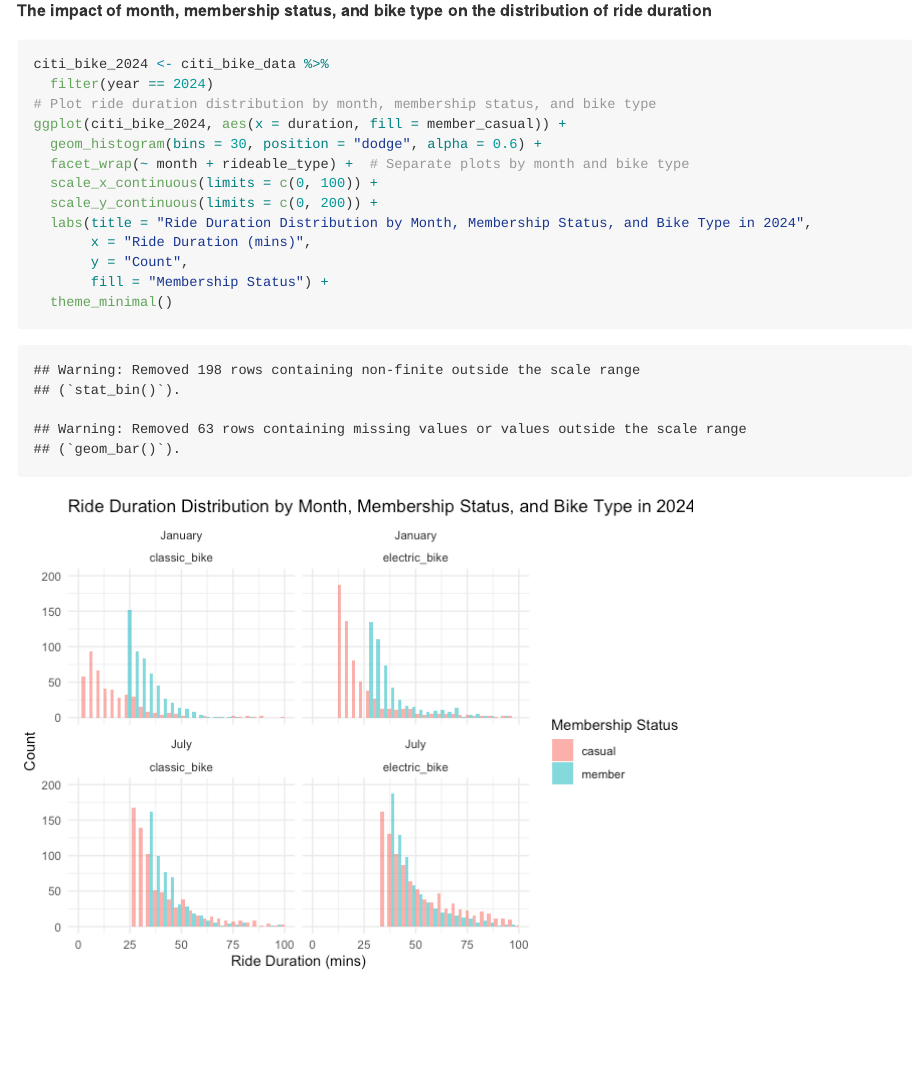
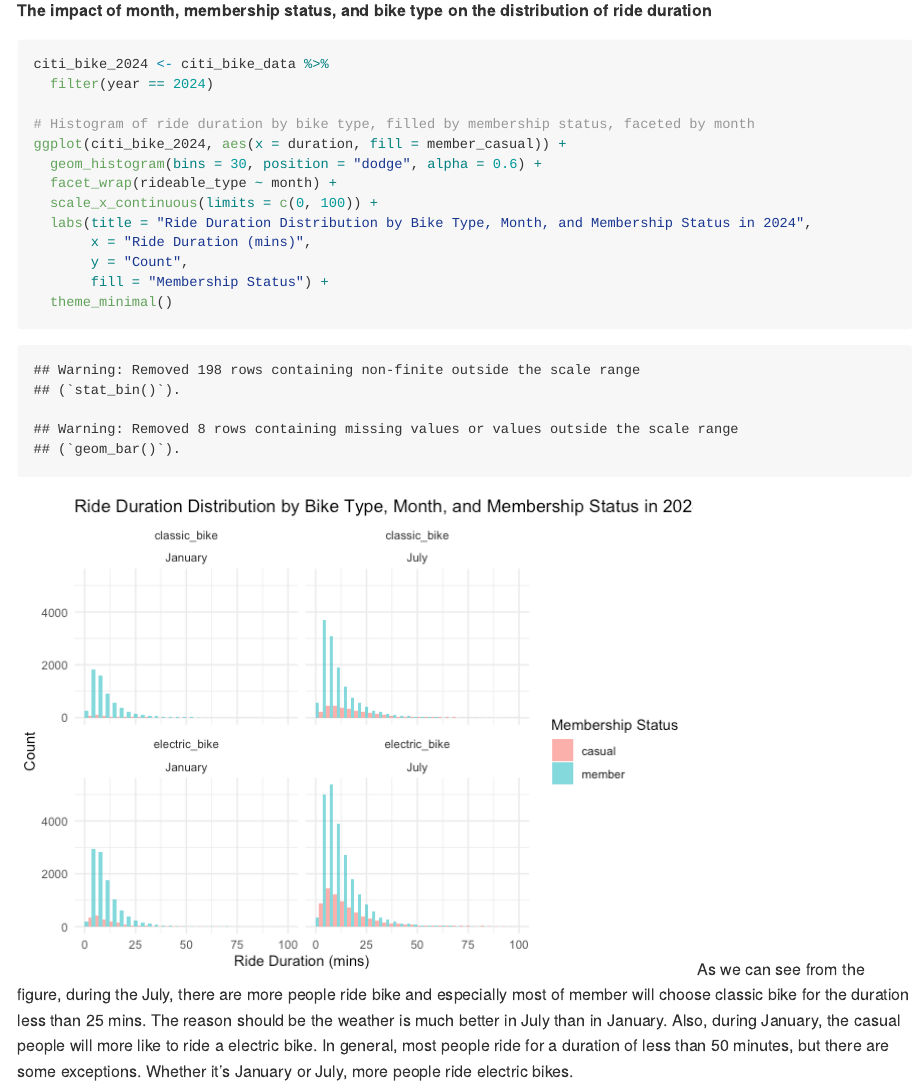
Before and after one commit to Jiayi1230/P8105_HW3_JG4890, an R Markdown document (P8105.Rmd): the page in a window 1100 px wide, from 14900 px down. The pictures show the output file P8105.md that the author committed with the source, drawn offline in the style of GitHub; long lines of code are wrapped.

Commit message:
Q3. The impact of month, membership status, and bike type on the distribution of ride duration.

````diff
--- a/P8105.Rmd
+++ b/P8105.Rmd
@@ -318,16 +318,20 @@ ggplot(citi_bike_data, aes(x = weekdays, y = duration, fill = factor(year))) +
 ```{r}
 citi_bike_2024 <- citi_bike_data %>%
   filter(year == 2024)
-# Plot ride duration distribution by month, membership status, and bike type
+
+# Histogram of ride duration by bike type, filled by membership status, faceted by month
 ggplot(citi_bike_2024, aes(x = duration, fill = member_casual)) +
   geom_histogram(bins = 30, position = "dodge", alpha = 0.6) +
-  facet_wrap(~ month + rideable_type) +  # Separate plots by month and bike type
+  facet_wrap(rideable_type ~ month) +
   scale_x_continuous(limits = c(0, 100)) +
-  scale_y_continuous(limits = c(0, 200)) +
-  labs(title = "Ride Duration Distribution by Month, Membership Status, and Bike Type in 2024",
+  labs(title = "Ride Duration Distribution by Bike Type, Month, and Membership Status in 2024",
        x = "Ride Duration (mins)",
        y = "Count",
        fill = "Membership Status") +
   theme_minimal()
 
+
+
+
 ```
+As we can see from the figure, during the July, there are more people ride bike and especially most of member will choose classic bike for the duration less than 25 mins. The reason should be the weather is much better in July than in January. Also, during January, the casual people will more like to ride a electric bike. In general, most people ride for a duration of less than 50 minutes, but there are some exceptions. Whether it's January or July, more people ride electric bikes.
````
Also changed, not shown: P8105.md, P8105_files/figure-gfm/unnamed-chunk-15-1.png.
